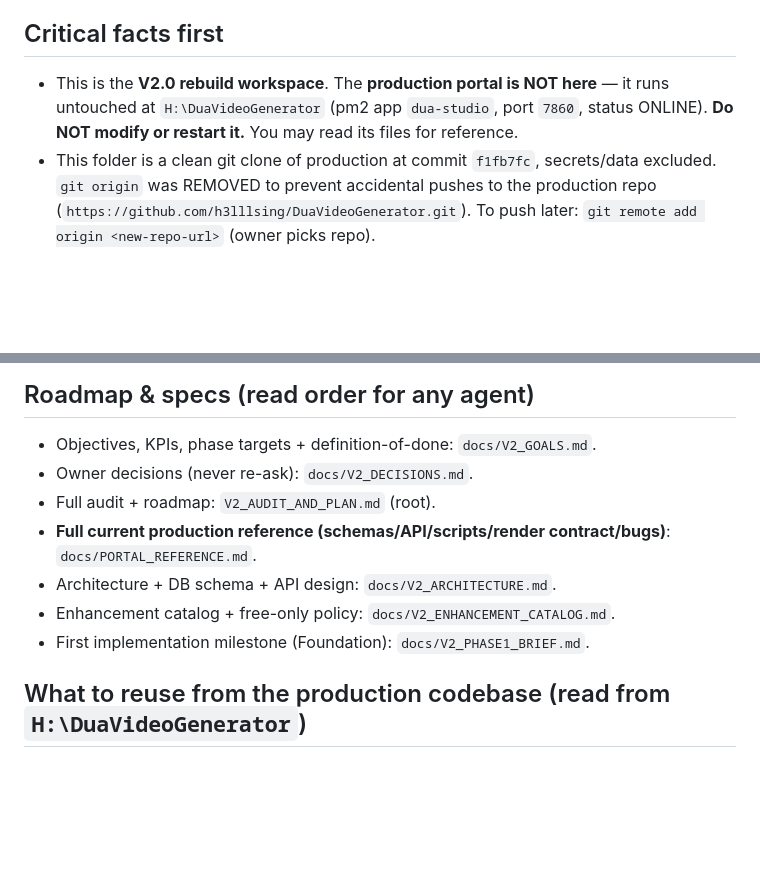
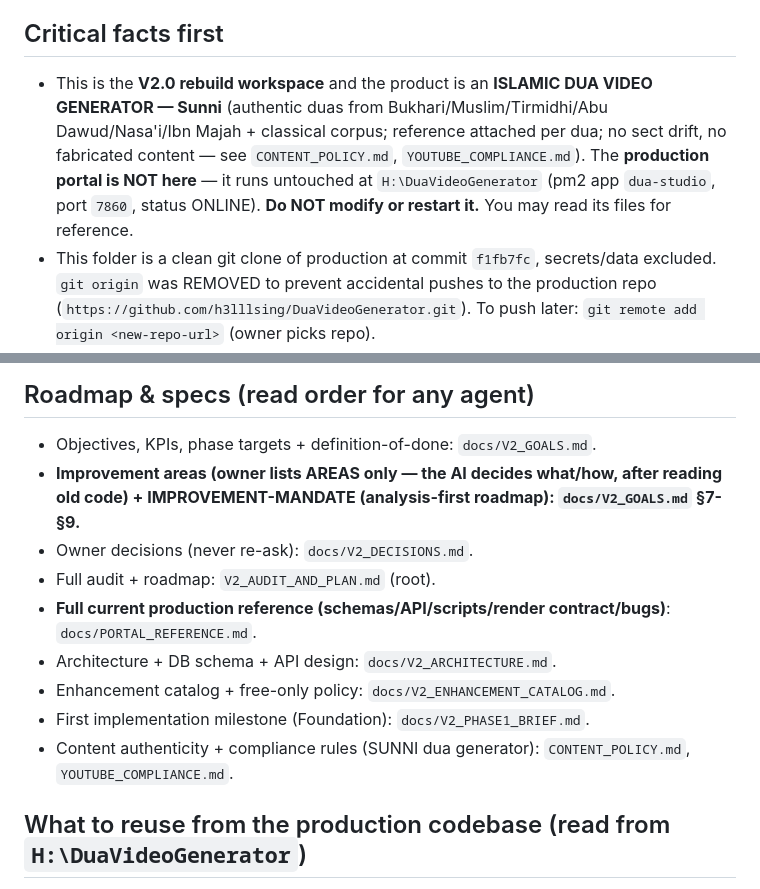
Before and after one commit to h3lllsing/DUAGENERATOR-2.0, a Markdown page: AGENTS.md, 2 parts joined by grey strips. Drawn GitHub-style; blank space fills up the shorter version.

```diff
--- a/AGENTS.md
+++ b/AGENTS.md
@@ -4,7 +4,7 @@ Master record for AI sessions working in this folder (`H:\DUAGENERATOR 2.0`). Up
 
 ## Critical facts first
 
-- This is the **V2.0 rebuild workspace**. The **production portal is NOT here** — it runs untouched at `H:\DuaVideoGenerator` (pm2 app `dua-studio`, port `7860`, status ONLINE). **Do NOT modify or restart it.** You may read its files for reference.
+- This is the **V2.0 rebuild workspace** and the product is an **ISLAMIC DUA VIDEO GENERATOR — Sunni** (authentic duas from Bukhari/Muslim/Tirmidhi/Abu Dawud/Nasa'i/Ibn Majah + classical corpus; reference attached per dua; no sect drift, no fabricated content — see `CONTENT_POLICY.md`, `YOUTUBE_COMPLIANCE.md`). The **production portal is NOT here** — it runs untouched at `H:\DuaVideoGenerator` (pm2 app `dua-studio`, port `7860`, status ONLINE). **Do NOT modify or restart it.** You may read its files for reference.
 - This folder is a clean git clone of production at commit `f1fb7fc`, secrets/data excluded. `git origin` was REMOVED to prevent accidental pushes to the production repo (`https://github.com/h3lllsing/DuaVideoGenerator.git`). To push later: `git remote add origin <new-repo-url>` (owner picks repo).
 - Owner confirmed stack (2026-09-20): **React + TypeScript + Vite + Tailwind** (mobile-first PWA), **Fastify** + **better-sqlite3**, WebSockets for realtime. Dev port **7870** (production uses 7860 — never collide).
 - Portal is LOCKED for changes (owner directive). New code/features ONLY go in this folder.
@@ -44,12 +44,14 @@ Configured in `opencode.json` at this folder's root (works when the session is s
 ## Roadmap & specs (read order for any agent)
 
 - Objectives, KPIs, phase targets + definition-of-done: `docs/V2_GOALS.md`.
+- **Improvement areas (owner lists AREAS only — the AI decides what/how, after reading old code) + IMPROVEMENT-MANDATE (analysis-first roadmap): `docs/V2_GOALS.md` §7-§9.**
 - Owner decisions (never re-ask): `docs/V2_DECISIONS.md`.
 - Full audit + roadmap: `V2_AUDIT_AND_PLAN.md` (root).
 - **Full current production reference (schemas/API/scripts/render contract/bugs)**: `docs/PORTAL_REFERENCE.md`.
 - Architecture + DB schema + API design: `docs/V2_ARCHITECTURE.md`.
 - Enhancement catalog + free-only policy: `docs/V2_ENHANCEMENT_CATALOG.md`.
 - First implementation milestone (Foundation): `docs/V2_PHASE1_BRIEF.md`.
+- Content authenticity + compliance rules (SUNNI dua generator): `CONTENT_POLICY.md`, `YOUTUBE_COMPLIANCE.md`.
 
 ## What to reuse from the production codebase (read from `H:\DuaVideoGenerator`)
 
```
Also changed, not shown: docs/V2_GOALS.md (+47 -4 lines).
